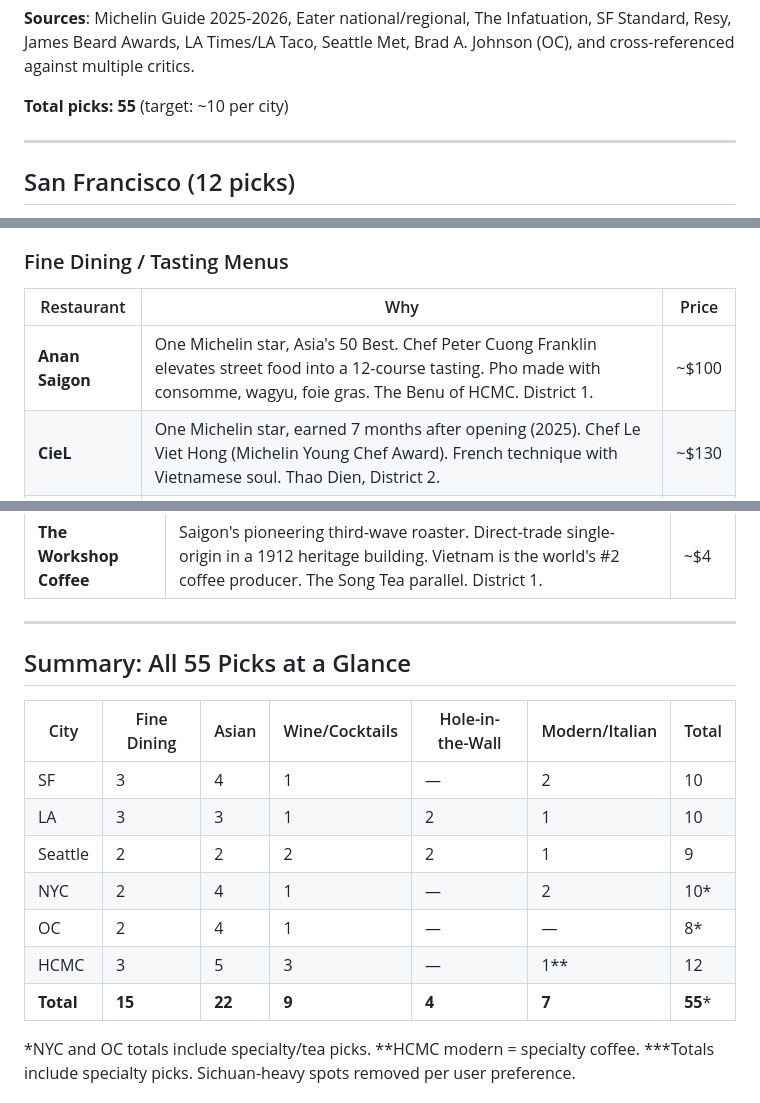
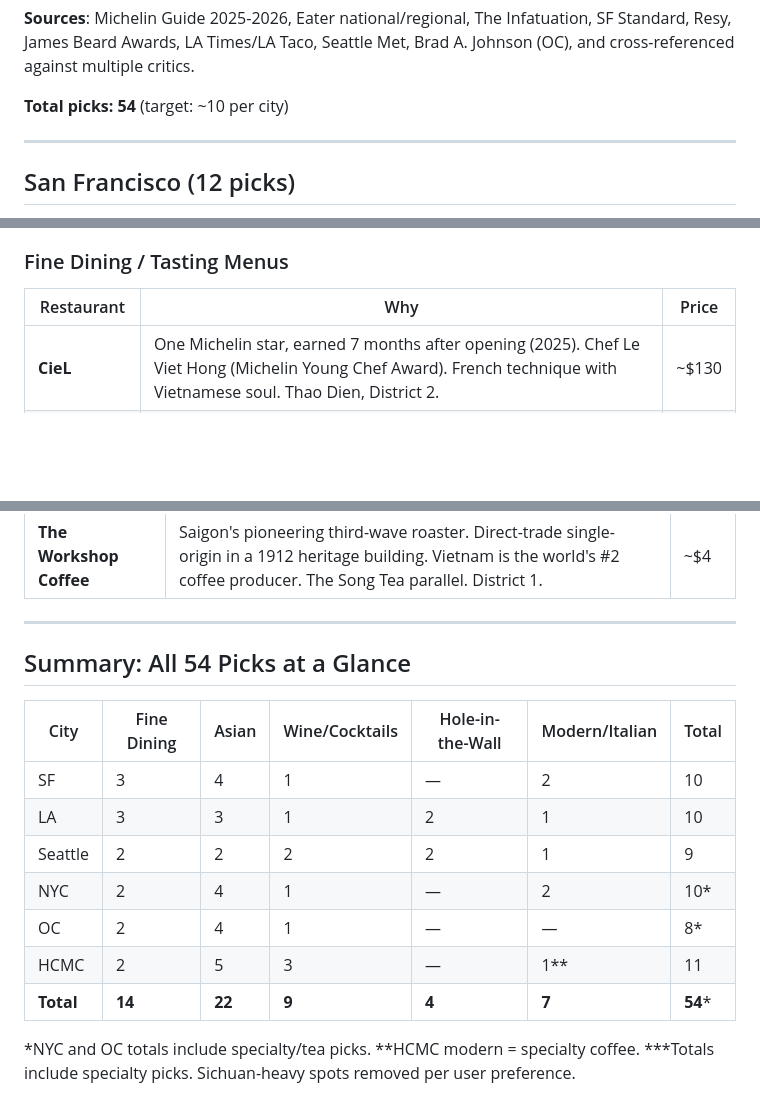
Before and after one commit to laoganpapi/Food, a Markdown page: RESEARCH.md, 3 parts joined by grey strips. GitHub-like rendering; blank space fills up the shorter version.

Commit message:
Remove Anan Saigon
User flagged it as high-effort Western fusion of Vietnamese food -
exactly the kind of pattern (wagyu pho, foie gras) that doesn't
match their taste for authentic over performative.

https://claude.ai/code/session_01C9op2yX82EgoRCKJ49LFDD

```diff
--- a/RESEARCH.md
+++ b/RESEARCH.md
@@ -17,7 +17,7 @@
 
 **Sources**: Michelin Guide 2025-2026, Eater national/regional, The Infatuation, SF Standard, Resy, James Beard Awards, LA Times/LA Taco, Seattle Met, Brad A. Johnson (OC), and cross-referenced against multiple critics.
 
-**Total picks: 55** (target: ~10 per city)
+**Total picks: 54** (target: ~10 per city)
 
 ---
 
@@ -210,7 +210,6 @@
 ### Fine Dining / Tasting Menus
 | Restaurant | Why | Price |
 |---|---|---|
-| **Anan Saigon** | One Michelin star, Asia's 50 Best. Chef Peter Cuong Franklin elevates street food into a 12-course tasting. Pho made with consomme, wagyu, foie gras. The Benu of HCMC. District 1. | ~$100 |
 | **CieL** | One Michelin star, earned 7 months after opening (2025). Chef Le Viet Hong (Michelin Young Chef Award). French technique with Vietnamese soul. Thao Dien, District 2. | ~$130 |
 | **A by T.U.N.G** | Nordic-Vietnamese 17-course menu from Asia's 50 Best youngest chef. Changes every 3 months. The most avant-garde fine dining in HCMC. District 1. | ~$150 |
 
@@ -241,7 +240,7 @@
 
 ---
 
-## Summary: All 55 Picks at a Glance
+## Summary: All 54 Picks at a Glance
 
 | City | Fine Dining | Asian | Wine/Cocktails | Hole-in-the-Wall | Modern/Italian | Total |
 |---|---|---|---|---|---|---|
@@ -250,8 +249,8 @@
 | Seattle | 2 | 2 | 2 | 2 | 1 | 9 |
 | NYC | 2 | 4 | 1 | — | 2 | 10* |
 | OC | 2 | 4 | 1 | — | — | 8* |
-| HCMC | 3 | 5 | 3 | — | 1** | 12 |
-| **Total** | **15** | **22** | **9** | **4** | **7** | **55*** |
+| HCMC | 2 | 5 | 3 | — | 1** | 11 |
+| **Total** | **14** | **22** | **9** | **4** | **7** | **54*** |
 
 *NYC and OC totals include specialty/tea picks. **HCMC modern = specialty coffee. ***Totals include specialty picks. Sichuan-heavy spots removed per user preference.
 
```
